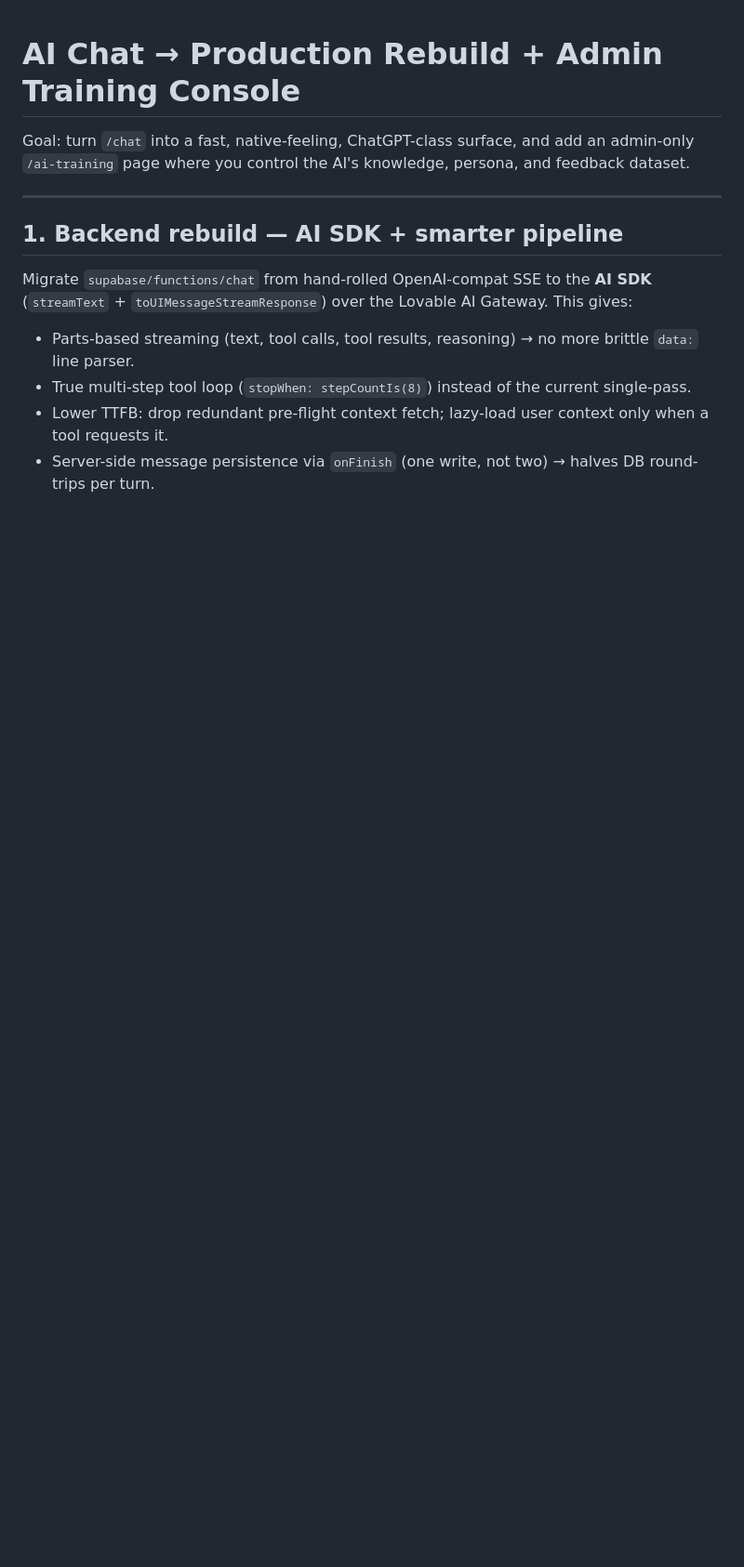
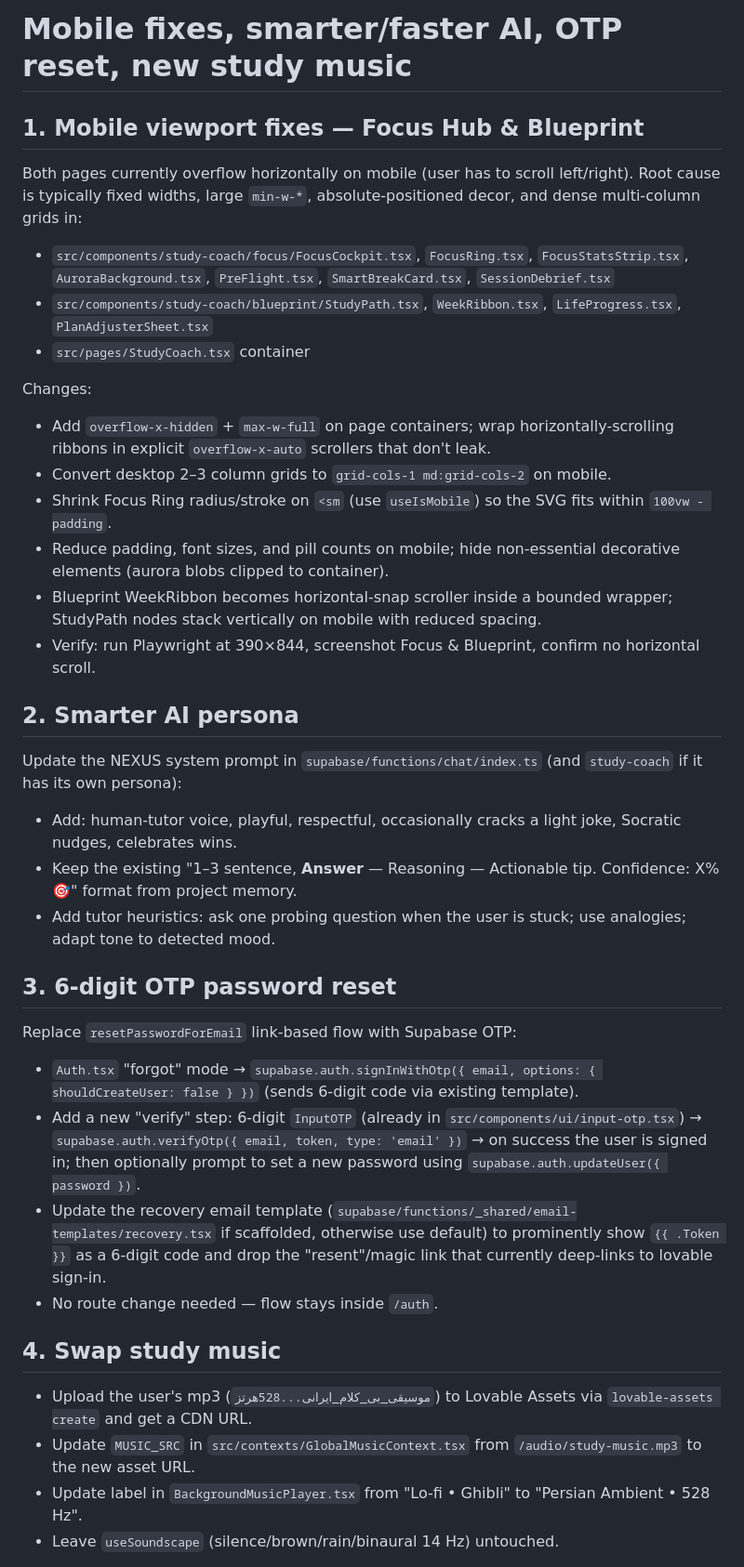
Before and after one commit to Masoud-Salik/nexus-create-world, a Markdown page: .lovable/plan.md, the part around one of its changes. Shown at 93% size. Drawn GitHub-style; blank space fills up the shorter version.

```diff
--- a/.lovable/plan.md
+++ b/.lovable/plan.md
@@ -1,15 +1,35 @@
+# Mobile fixes, smarter/faster AI, OTP reset, new study music
 
-# AI Chat → Production Rebuild + Admin Training Console
+## 1. Mobile viewport fixes — Focus Hub & Blueprint
+Both pages currently overflow horizontally on mobile (user has to scroll left/right). Root cause is typically fixed widths, large `min-w-*`, absolute-positioned decor, and dense multi-column grids in:
+- `src/components/study-coach/focus/FocusCockpit.tsx`, `FocusRing.tsx`, `FocusStatsStrip.tsx`, `AuroraBackground.tsx`, `PreFlight.tsx`, `SmartBreakCard.tsx`, `SessionDebrief.tsx`
+- `src/components/study-coach/blueprint/StudyPath.tsx`, `WeekRibbon.tsx`, `LifeProgress.tsx`, `PlanAdjusterSheet.tsx`
+- `src/pages/StudyCoach.tsx` container
 
-Goal: turn `/chat` into a fast, native-feeling, ChatGPT-class surface, and add an admin-only `/ai-training` page where you control the AI's knowledge, persona, and feedback dataset.
+Changes:
+- Add `overflow-x-hidden` + `max-w-full` on page containers; wrap horizontally-scrolling ribbons in explicit `overflow-x-auto` scrollers that don't leak.
+- Convert desktop 2–3 column grids to `grid-cols-1 md:grid-cols-2` on mobile.
+- Shrink Focus Ring radius/stroke on `<sm` (use `useIsMobile`) so the SVG fits within `100vw - padding`.
+- Reduce padding, font sizes, and pill counts on mobile; hide non-essential decorative elements (aurora blobs clipped to container).
+- Blueprint WeekRibbon becomes horizontal-snap scroller inside a bounded wrapper; StudyPath nodes stack vertically on mobile with reduced spacing.
+- Verify: run Playwright at 390×844, screenshot Focus & Blueprint, confirm no horizontal scroll.
 
----
+## 2. Smarter AI persona
+Update the NEXUS system prompt in `supabase/functions/chat/index.ts` (and `study-coach` if it has its own persona):
+- Add: human-tutor voice, playful, respectful, occasionally cracks a light joke, Socratic nudges, celebrates wins.
+- Keep the existing "1–3 sentence, **Answer** — Reasoning — Actionable tip. Confidence: X% 🎯" format from project memory.
+- Add tutor heuristics: ask one probing question when the user is stuck; use analogies; adapt tone to detected mood.
 
-## 1. Backend rebuild — AI SDK + smarter pipeline
+## 3. 6-digit OTP password reset
+Replace `resetPasswordForEmail` link-based flow with Supabase OTP:
+- `Auth.tsx` "forgot" mode → `supabase.auth.signInWithOtp({ email, options: { shouldCreateUser: false } })` (sends 6-digit code via existing template).
+- Add a new "verify" step: 6-digit `InputOTP` (already in `src/components/ui/input-otp.tsx`) → `supabase.auth.verifyOtp({ email, token, type: 'email' })` → on success the user is signed in; then optionally prompt to set a new password using `supabase.auth.updateUser({ password })`.
+- Update the recovery email template (`supabase/functions/_shared/email-templates/recovery.tsx` if scaffolded, otherwise use default) to prominently show `{{ .Token }}` as a 6-digit code and drop the "resent"/magic link that currently deep-links to lovable sign-in.
+- No route change needed — flow stays inside `/auth`.
 
-Migrate `supabase/functions/chat` from hand-rolled OpenAI-compat SSE to the **AI SDK** (`streamText` + `toUIMessageStreamResponse`) over the Lovable AI Gateway. This gives:
-- Parts-based streaming (text, tool calls, tool results, reasoning) → no more brittle `data:` line parser.
-- True multi-step tool loop (`stopWhen: stepCountIs(8)`) instead of the current single-pass.
-- Lower TTFB: drop redundant pre-flight context fetch; lazy-load user context only when a tool requests it.
-- Server-side message persistence via `onFinish` (one write, not two) → halves DB round-trips per turn.
+## 4. Swap study music
+- Upload the user's mp3 (`موسیقی_بی_کلام_ایرانی...528هرتز`) to Lovable Assets via `lovable-assets create` and get a CDN URL.
+- Update `MUSIC_SRC` in `src/contexts/GlobalMusicContext.tsx` from `/audio/study-music.mp3` to the new asset URL.
+- Update label in `BackgroundMusicPlayer.tsx` from "Lo-fi • Ghibli" to "Persian Ambient • 528 Hz".
+- Leave `useSoundscape` (silence/brown/rain/binaural 14 Hz) untouched.
 
```
Also changed, not shown: other parts of .lovable/plan.md (+14 -131 lines).
